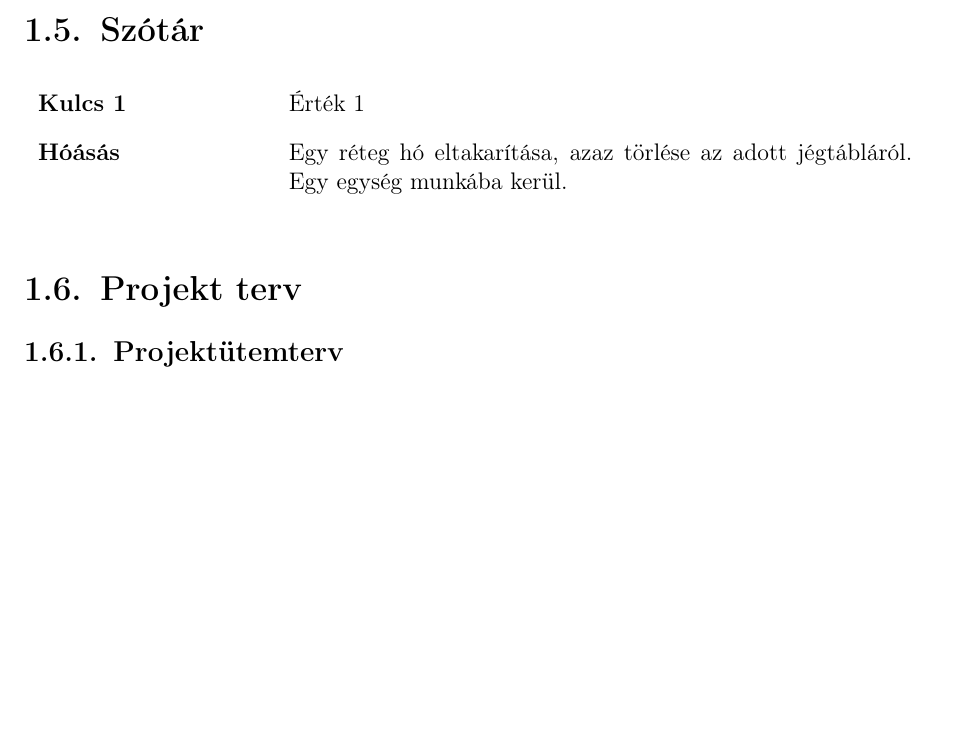
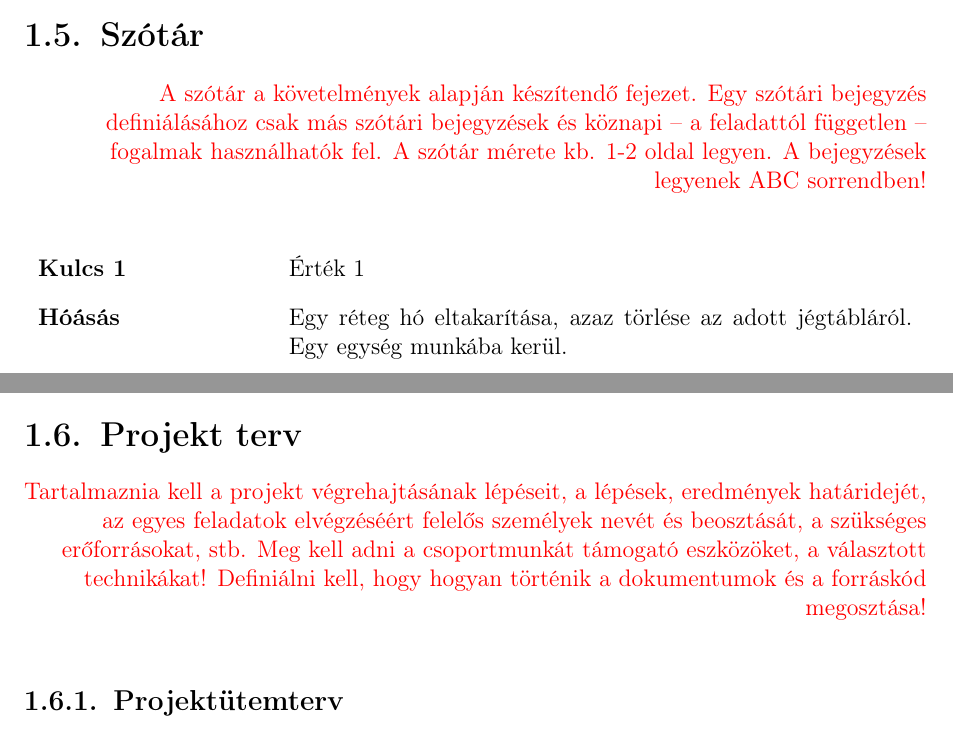
Before and after one commit to viseguard-studios/Documentation, a LaTeX document (docs/1_Project/Project_desc.tex): part of page 6 of 8 before the commit and two parts of pages 6 and 7 of 8 after it, the two joined at a grey line, cut so that both start at the same text, the shorter picture padded with empty space. Compiled offline with pdfLaTeX.

Commit message:
Re add the comments

```diff
--- a/docs/1_Project/Project_desc.tex
+++ b/docs/1_Project/Project_desc.tex
@@ -134,7 +134,7 @@
 \end{figure}
 
 \section{Szótár}
-%\comment{A szótár a követelmények alapján készítendő fejezet. Egy szótári bejegyzés definiálásához csak más szótári bejegyzések és köznapi – a feladattól független – fogalmak használhatók fel. A szótár mérete kb. 1-2 oldal legyen. A bejegyzések legyenek ABC sorrendben!}
+\comment{A szótár a követelmények alapján készítendő fejezet. Egy szótári bejegyzés definiálásához csak más szótári bejegyzések és köznapi – a feladattól független – fogalmak használhatók fel. A szótár mérete kb. 1-2 oldal legyen. A bejegyzések legyenek ABC sorrendben!}
 
 %szotar.sh script, lsd. a dokumentációt!!!
 \begin{szotar}
@@ -142,9 +142,9 @@
     \szotaritem{Hóásás }{Egy réteg hó eltakarítása, azaz törlése az adott jégtábláról. Egy egység munkába kerül.}
 \end{szotar}
 
-%\newpage
+
 \section{Projekt terv}
-%\comment{Tartalmaznia kell a projekt végrehajtásának lépéseit, a lépések, eredmények határidejét, az egyes feladatok elvégzéséért felelős személyek nevét és beosztását, a szükséges erőforrásokat, stb. Meg kell adni a csoportmunkát támogató eszközöket, a választott technikákat! Definiálni kell, hogy hogyan történik a dokumentumok és a forráskód megosztása!}
+\comment{Tartalmaznia kell a projekt végrehajtásának lépéseit, a lépések, eredmények határidejét, az egyes feladatok elvégzéséért felelős személyek nevét és beosztását, a szükséges erőforrásokat, stb. Meg kell adni a csoportmunkát támogató eszközöket, a választott technikákat! Definiálni kell, hogy hogyan történik a dokumentumok és a forráskód megosztása!}
 
 
 \subsection{Projektütemterv}
```
